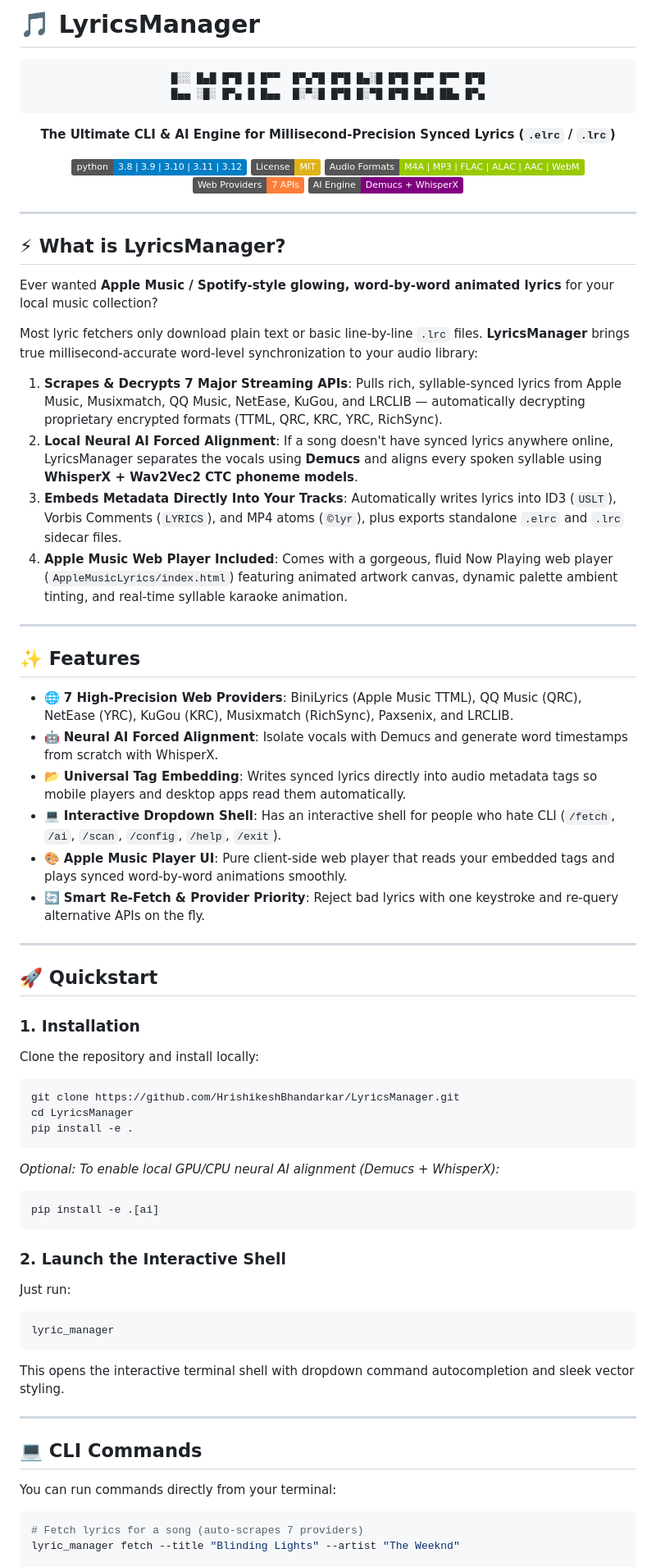
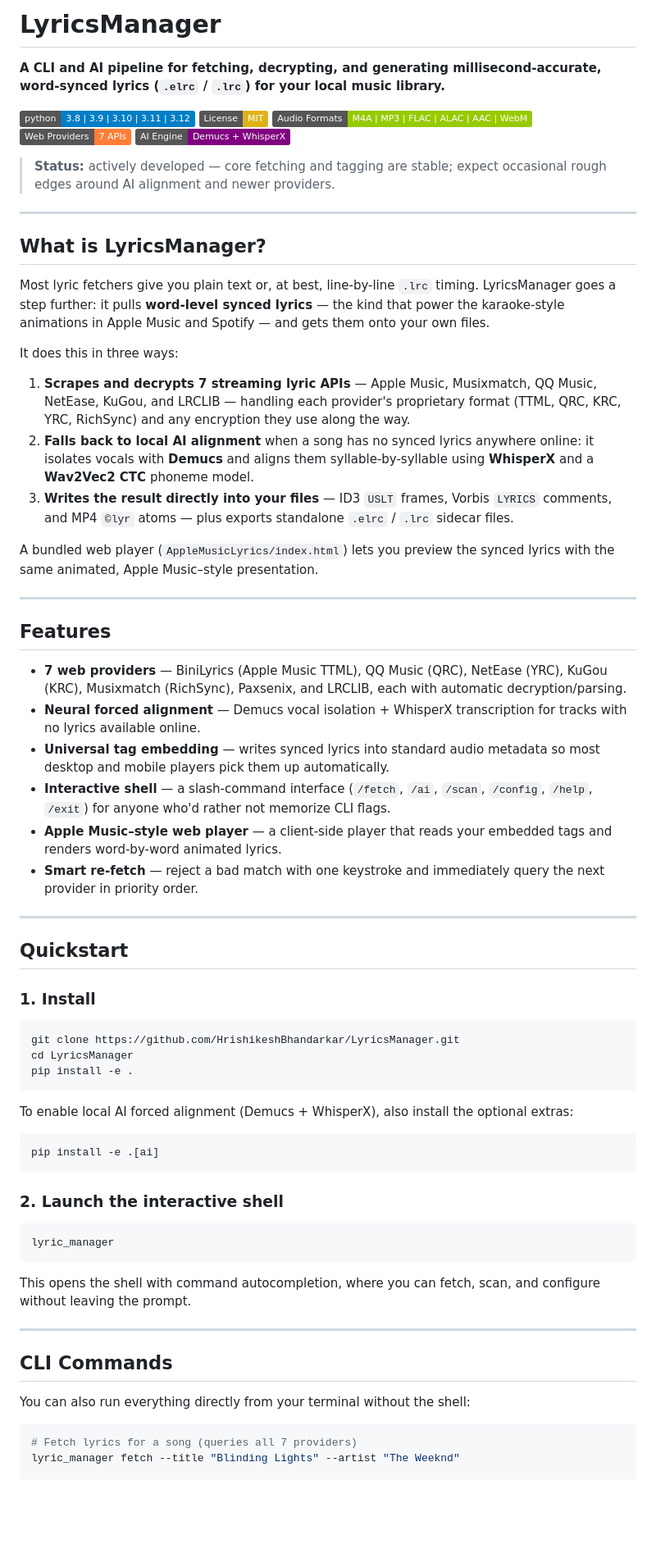
Before and after one commit to HrishikeshBhandarkar/LyricsManager, a Markdown page: README.md, the part around one of its changes. Shown at 82% size. Drawn GitHub-style; badges without logos; blank space fills up the shorter version.

````diff
--- a/README.md
+++ b/README.md
@@ -1,12 +1,5 @@
-# 🎵 LyricsManager
+# LyricsManager
 
-<div align="center">
-
-```
-█░░ █▄█ █▀█ █ █▀▀  █▀▄▀█ █▀█ █▄░█ █▀█ █▀▀ █▀▀ █▀█
-█▄▄ ░█░ █▀▄ █ █▄▄  █░▀░█ █▀█ █░▀█ █▀█ █▄█ ██▄ █▀▄
-```
-
-**The Ultimate CLI & AI Engine for Millisecond-Precision Synced Lyrics (`.elrc` / `.lrc`)**
+**A CLI and AI pipeline for fetching, decrypting, and generating millisecond-accurate, word-synced lyrics (`.elrc` / `.lrc`) for your local music library.**
 
 [![Python Version](https://img.shields.io/badge/python-3.8%20%7C%203.9%20%7C%203.10%20%7C%203.11%20%7C%203.12-blue.svg)](https://www.python.org/)
@@ -17,61 +10,64 @@
 
-</div>
+> **Status:** actively developed — core fetching and tagging are stable; expect occasional rough edges around AI alignment and newer providers.
 
 ---
 
-## ⚡ What is LyricsManager?
+## What is LyricsManager?
 
-Ever wanted **Apple Music / Spotify-style glowing, word-by-word animated lyrics** for your local music collection?
+Most lyric fetchers give you plain text or, at best, line-by-line `.lrc` timing. LyricsManager goes a step further: it pulls **word-level synced lyrics** — the kind that power the karaoke-style animations in Apple Music and Spotify — and gets them onto your own files.
 
-Most lyric fetchers only download plain text or basic line-by-line `.lrc` files. **LyricsManager** brings true millisecond-accurate word-level synchronization to your audio library:
+It does this in three ways:
 
-1. **Scrapes & Decrypts 7 Major Streaming APIs**: Pulls rich, syllable-synced lyrics from Apple Music, Musixmatch, QQ Music, NetEase, KuGou, and LRCLIB — automatically decrypting proprietary encrypted formats (TTML, QRC, KRC, YRC, RichSync).
-2. **Local Neural AI Forced Alignment**: If a song doesn't have synced lyrics anywhere online, LyricsManager separates the vocals using **Demucs** and aligns every spoken syllable using **WhisperX + Wav2Vec2 CTC phoneme models**.
-3. **Embeds Metadata Directly Into Your Tracks**: Automatically writes lyrics into ID3 (`USLT`), Vorbis Comments (`LYRICS`), and MP4 atoms (`©lyr`), plus exports standalone `.elrc` and `.lrc` sidecar files.
-4. **Apple Music Web Player Included**: Comes with a gorgeous, fluid Now Playing web player (`AppleMusicLyrics/index.html`) featuring animated artwork canvas, dynamic palette ambient tinting, and real-time syllable karaoke animation.
+1. **Scrapes and decrypts 7 streaming lyric APIs** — Apple Music, Musixmatch, QQ Music, NetEase, KuGou, and LRCLIB — handling each provider's proprietary format (TTML, QRC, KRC, YRC, RichSync) and any encryption they use along the way.
+2. **Falls back to local AI alignment** when a song has no synced lyrics anywhere online: it isolates vocals with **Demucs** and aligns them syllable-by-syllable using **WhisperX** and a **Wav2Vec2 CTC** phoneme model.
+3. **Writes the result directly into your files** — ID3 `USLT` frames, Vorbis `LYRICS` comments, and MP4 `©lyr` atoms — plus exports standalone `.elrc` / `.lrc` sidecar files.
+
+A bundled web player (`AppleMusicLyrics/index.html`) lets you preview the synced lyrics with the same animated, Apple Music–style presentation.
 
 ---
 
-## ✨ Features
+## Features
 
-- 🌐 **7 High-Precision Web Providers**: BiniLyrics (Apple Music TTML), QQ Music (QRC), NetEase (YRC), KuGou (KRC), Musixmatch (RichSync), Paxsenix, and LRCLIB.
-- 🤖 **Neural AI Forced Alignment**: Isolate vocals with Demucs and generate word timestamps from scratch with WhisperX.
-- 📂 **Universal Tag Embedding**: Writes synced lyrics directly into audio metadata tags so mobile players and desktop apps read them automatically.
-- 💻 **Interactive Dropdown Shell**: Has an interactive shell for people who hate CLI (`/fetch`, `/ai`, `/scan`, `/config`, `/help`, `/exit`).
-- 🎨 **Apple Music Player UI**: Pure client-side web player that reads your embedded tags and plays synced word-by-word animations smoothly.
-- 🔄 **Smart Re-Fetch & Provider Priority**: Reject bad lyrics with one keystroke and re-query alternative APIs on the fly.
+- **7 web providers** — BiniLyrics (Apple Music TTML), QQ Music (QRC), NetEase (YRC), KuGou (KRC), Musixmatch (RichSync), Paxsenix, and LRCLIB, each with automatic decryption/parsing.
+- **Neural forced alignment** — Demucs vocal isolation + WhisperX transcription for tracks with no lyrics available online.
+- **Universal tag embedding** — writes synced lyrics into standard audio metadata so most desktop and mobile players pick them up automatically.
+- **Interactive shell** — a slash-command interface (`/fetch`, `/ai`, `/scan`, `/config`, `/help`, `/exit`) for anyone who'd rather not memorize CLI flags.
+- **Apple Music–style web player** — a client-side player that reads your embedded tags and renders word-by-word animated lyrics.
+- **Smart re-fetch** — reject a bad match with one keystroke and immediately query the next provider in priority order.
 
 ---
 
-## 🚀 Quickstart
+## Quickstart
 
-### 1. Installation
-Clone the repository and install locally:
+### 1. Install
+
 ```bash
 git clone https://github.com/HrishikeshBhandarkar/LyricsManager.git
 cd LyricsManager
 pip install -e .
 ```
 
-*Optional: To enable local GPU/CPU neural AI alignment (Demucs + WhisperX):*
+To enable local AI forced alignment (Demucs + WhisperX), also install the optional extras:
+
 ```bash
 pip install -e .[ai]
 ```
 
-### 2. Launch the Interactive Shell
-Just run:
+### 2. Launch the interactive shell
+
 ```bash
 lyric_manager
 ```
-This opens the interactive terminal shell with dropdown command autocompletion and sleek vector styling.
+
+This opens the shell with command autocompletion, where you can fetch, scan, and configure without leaving the prompt.
 
 ---
 
-## 💻 CLI Commands
+## CLI Commands
 
-You can run commands directly from your terminal:
+You can also run everything directly from your terminal without the shell:
 
 ```bash
-# Fetch lyrics for a song (auto-scrapes 7 providers)
+# Fetch lyrics for a song (queries all 7 providers)
 lyric_manager fetch --title "Blinding Lights" --artist "The Weeknd"
 
````
Also changed, not shown: other parts of README.md (+55 -54 lines).
